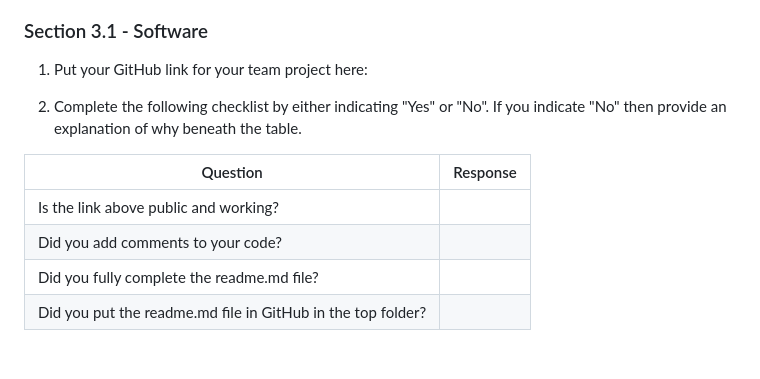
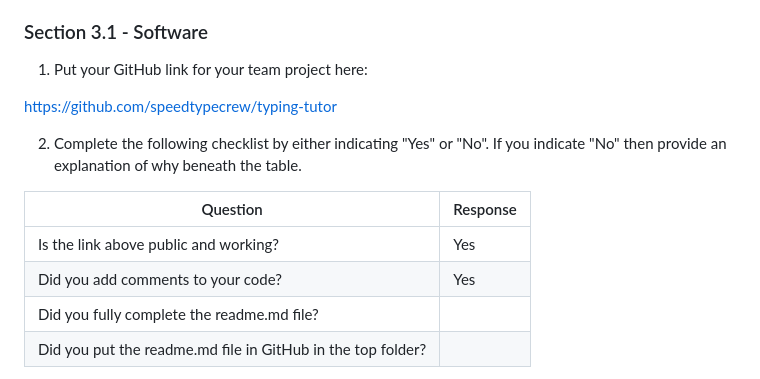
Before and after one commit to speedtypecrew/typing-tutor, a Markdown page: non-django stuff/team.md, the part around the change. Drawn GitHub-style; blank space fills up the shorter version.

Commit message:
Adding team and readme documentation

```diff
--- a/non-django stuff/team.md
+++ b/non-django stuff/team.md
@@ -135,12 +135,14 @@ This section should be filled out during Week 13.
 
 1. Put your GitHub link for your team project here:
 
+https://github.com/speedtypecrew/typing-tutor
+
 2. Complete the following checklist by either indicating "Yes" or "No".  If you indicate "No" then provide an explanation of why beneath the table.
 
 |Question                                                    |Response|
 |------------------------------------------------------------|--------|
-|Is the link above public and working?                       |        |
-|Did you add comments to your code?                          |        |
+|Is the link above public and working?                       |  Yes   |
+|Did you add comments to your code?                          |  Yes   |
 |Did you fully complete the readme.md file?                  |        |
 |Did you put the readme.md file in GitHub in the top folder? |        |
 
```
Also changed, not shown: non-django stuff/readme 5.md (added, +45 -0 lines).
